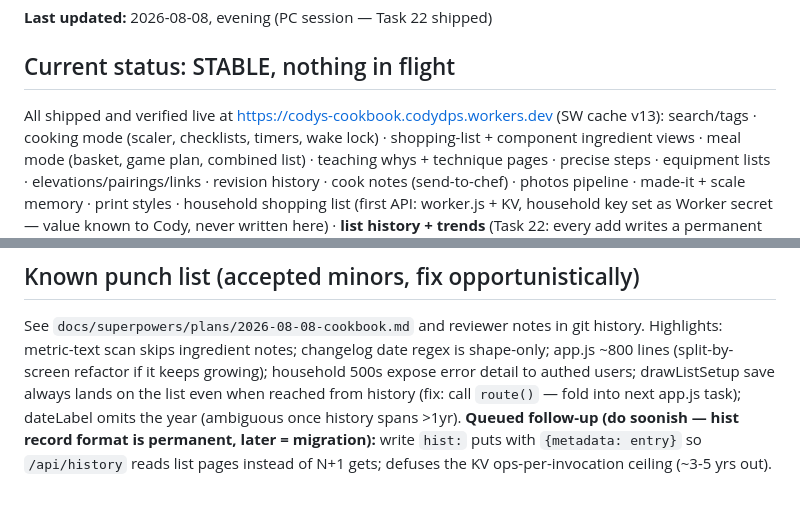
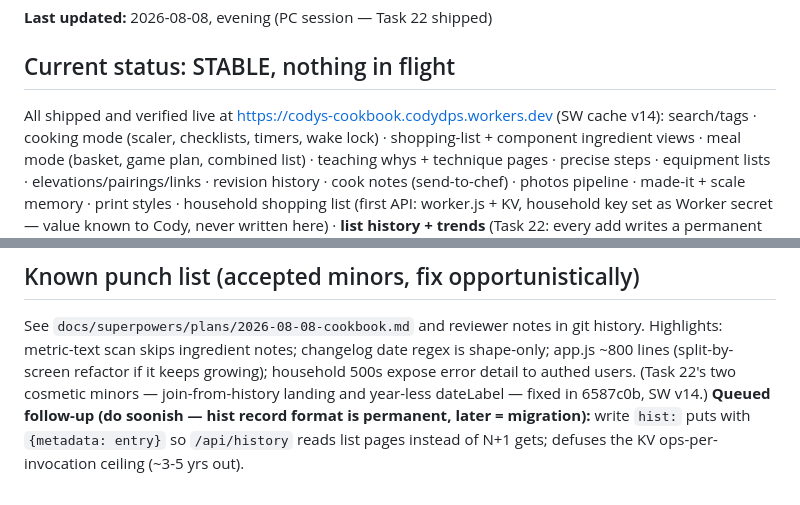
Before and after one commit to CodySchluenz/codys-cookbook, a Markdown page: STATE.md, 2 parts joined by grey strips. GitHub-like rendering.

Commit message:
state: Task 22 cosmetic minors fixed (SW v14)
Co-Authored-By: Claude Fable 5 <noreply@anthropic.com>
Claude-Session: https://claude.ai/code/session_01EciZ97SS9JEHu9Mawo1aRf

```diff
--- a/STATE.md
+++ b/STATE.md
@@ -9,7 +9,7 @@ mid-task, the next one resumes from here. Git history is the fine-grained backup
 
 ## Current status: STABLE, nothing in flight
 
-All shipped and verified live at https://codys-cookbook.codydps.workers.dev (SW cache v13):
+All shipped and verified live at https://codys-cookbook.codydps.workers.dev (SW cache v14):
 search/tags · cooking mode (scaler, checklists, timers, wake lock) · shopping-list +
 component ingredient views · meal mode (basket, game plan, combined list) · teaching
 whys + technique pages · precise steps · equipment lists · elevations/pairings/links ·
@@ -45,9 +45,8 @@ appears in history) still pending — needs Cody's phone or the household key.
 See `docs/superpowers/plans/2026-08-08-cookbook.md` and reviewer notes in git history.
 Highlights: metric-text scan skips ingredient notes; changelog date regex is
 shape-only; app.js ~800 lines (split-by-screen refactor if it keeps growing);
-household 500s expose error detail to authed users; drawListSetup save always lands
-on the list even when reached from history (fix: call `route()` — fold into next
-app.js task); dateLabel omits the year (ambiguous once history spans >1yr).
+household 500s expose error detail to authed users. (Task 22's two cosmetic minors —
+join-from-history landing and year-less dateLabel — fixed in 6587c0b, SW v14.)
 **Queued follow-up (do soonish — hist record format is permanent, later = migration):**
 write `hist:` puts with `{metadata: entry}` so `/api/history` reads list pages
 instead of N+1 gets; defuses the KV ops-per-invocation ceiling (~3-5 yrs out).
```
